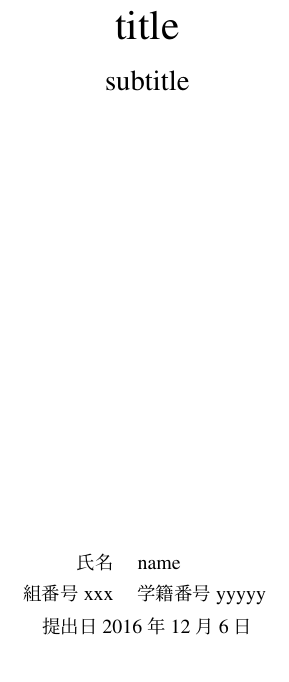
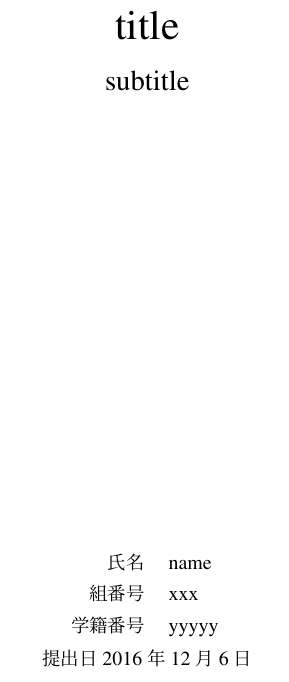
Before and after one commit to nobuyo/dotfiles, a LaTeX document (doc/report_template.tex): part of page 1 of 2, cut so that both start at the same text. Compiled offline with pLaTeX and dvipdfmx; a LaTeX package or settings file that is missing is left out.

Commit message:
new script

```diff
--- a/doc/report_template.tex
+++ b/doc/report_template.tex
@@ -46,7 +46,8 @@
 \vspace{8cm}
 \begin{tabular}{rl}
 氏名 & name\\
-組番号 xxx & 学籍番号 yyyyy\\
+組番号 & xxx \\
+学籍番号 & yyyyy\\
 \end{tabular} \vspace{3pt} \\
 提出日 \today \vspace{12pt} \\
 \end{center}
```
Also changed, not shown: 1 other file.
